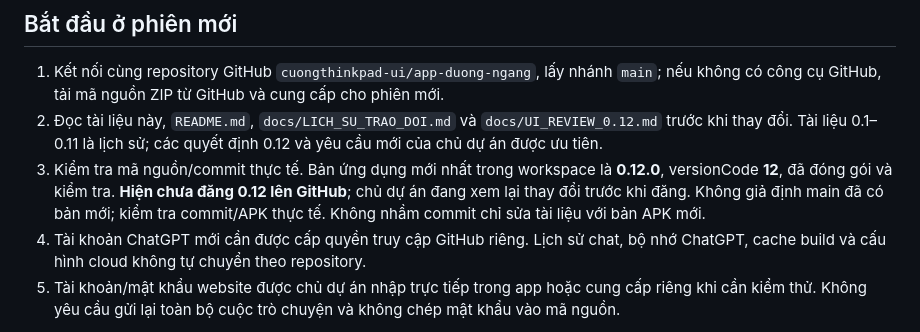
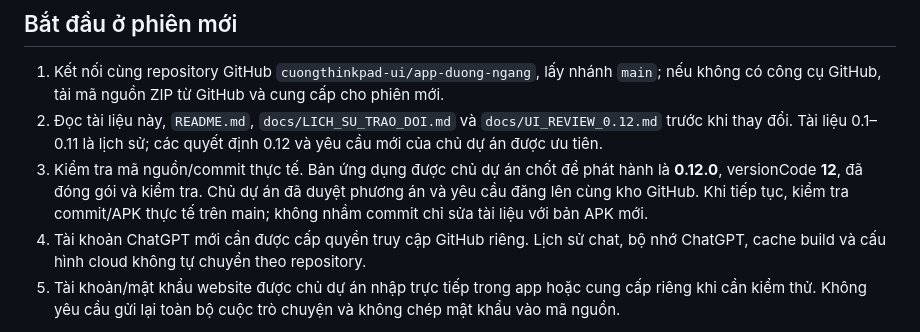
Before and after one commit to cuongthinkpad-ui/app-duong-ngang, a Markdown page: docs/BAN_GIAO.md, the part around the change. Drawn GitHub-style.

```diff
--- a/docs/BAN_GIAO.md
+++ b/docs/BAN_GIAO.md
@@ -6,7 +6,7 @@ Cập nhật: 23/10/2026, giờ Việt Nam. Tài liệu này ghi yêu cầu đã
 
 1. Kết nối cùng repository GitHub `cuongthinkpad-ui/app-duong-ngang`, lấy nhánh `main`; nếu không có công cụ GitHub, tải mã nguồn ZIP từ GitHub và cung cấp cho phiên mới.
 2. Đọc tài liệu này, `README.md`, `docs/LICH_SU_TRAO_DOI.md` và `docs/UI_REVIEW_0.12.md` trước khi thay đổi. Tài liệu 0.1–0.11 là lịch sử; các quyết định 0.12 và yêu cầu mới của chủ dự án được ưu tiên.
-3. Kiểm tra mã nguồn/commit thực tế. Bản ứng dụng mới nhất trong workspace là **0.12.0**, versionCode **12**, đã đóng gói và kiểm tra. **Hiện chưa đăng 0.12 lên GitHub**; chủ dự án đang xem lại thay đổi trước khi đăng. Không giả định main đã có bản mới; kiểm tra commit/APK thực tế. Không nhầm commit chỉ sửa tài liệu với bản APK mới.
+3. Kiểm tra mã nguồn/commit thực tế. Bản ứng dụng được chủ dự án chốt để phát hành là **0.12.0**, versionCode **12**, đã đóng gói và kiểm tra. Chủ dự án đã duyệt phương án và yêu cầu đăng lên cùng kho GitHub. Khi tiếp tục, kiểm tra commit/APK thực tế trên main; không nhầm commit chỉ sửa tài liệu với bản APK mới.
 4. Tài khoản ChatGPT mới cần được cấp quyền truy cập GitHub riêng. Lịch sử chat, bộ nhớ ChatGPT, cache build và cấu hình cloud không tự chuyển theo repository.
 5. Tài khoản/mật khẩu website được chủ dự án nhập trực tiếp trong app hoặc cung cấp riêng khi cần kiểm thử. Không yêu cầu gửi lại toàn bộ cuộc trò chuyện và không chép mật khẩu vào mã nguồn.
 
```
Also changed, not shown: docs/CHOT_CAP_NHAT_0.12.md (+1 -1 lines), docs/LICH_SU_TRAO_DOI.md (+2 -0 lines).
